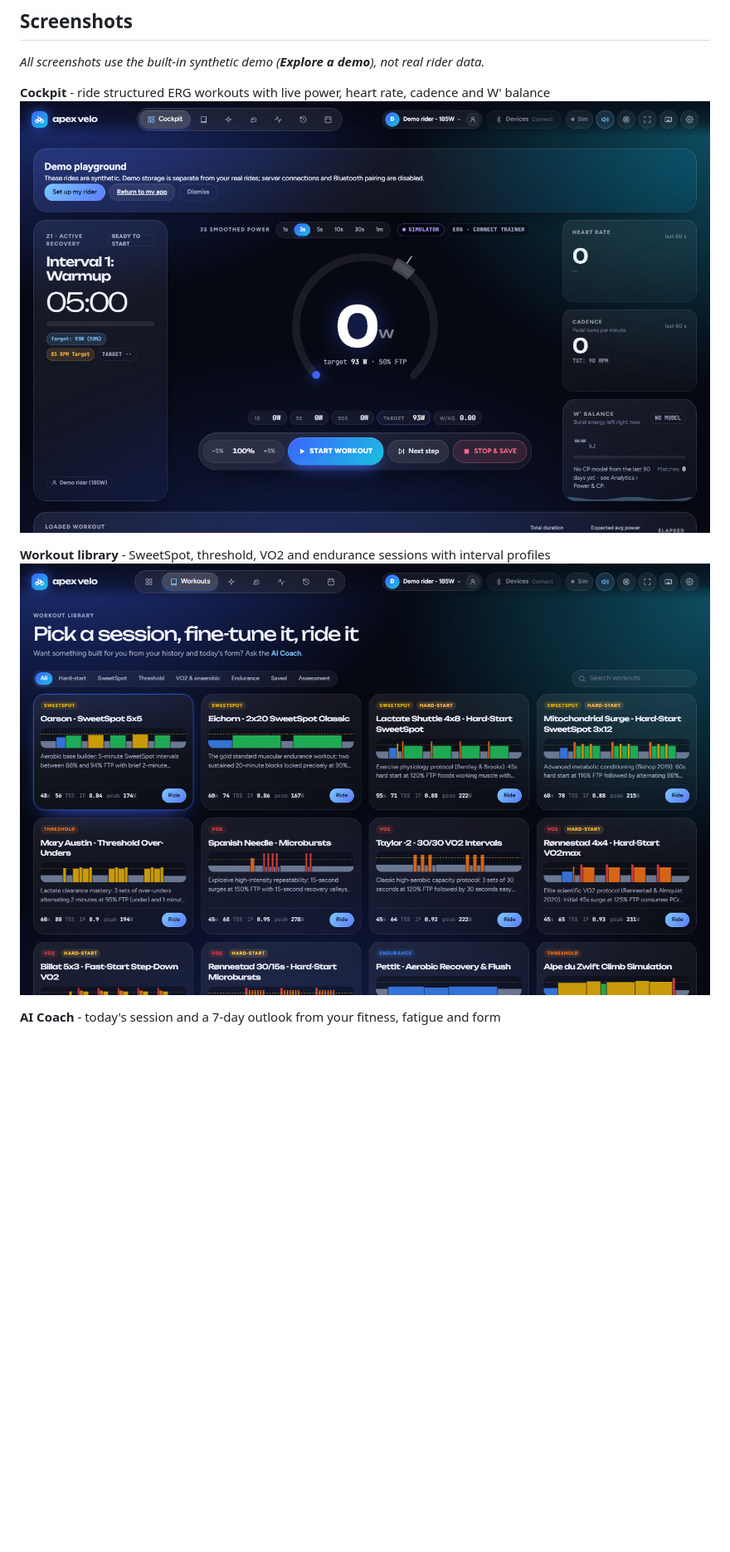
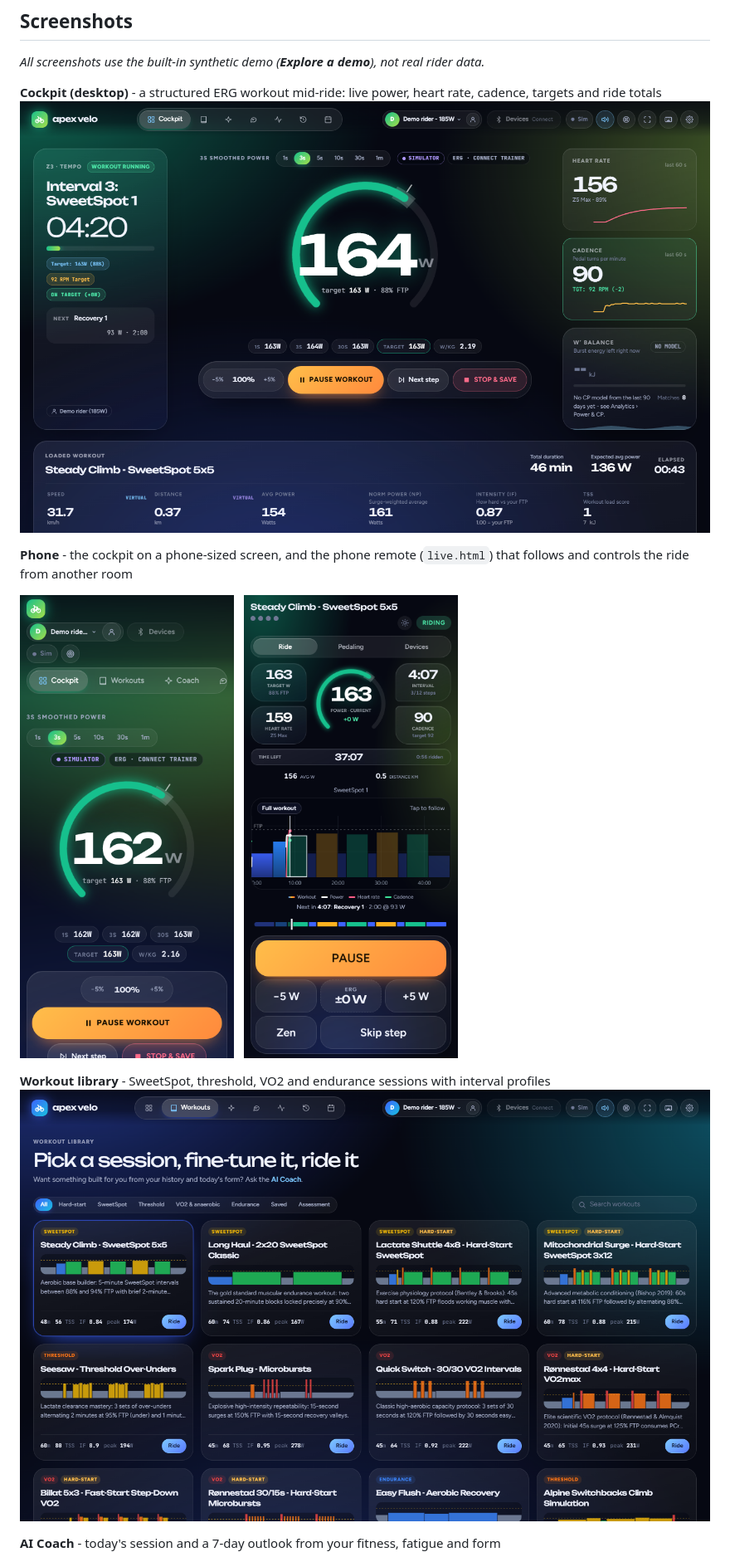
Before and after one commit to dacronje-quant/Apex-Velo-Lab, a Markdown page: README.md, the part around the change. Shown at 83% size. Drawn GitHub-style; pictures changed too: docs/images/cockpit-phone.png (added), docs/images/cockpit.png, docs/images/phone-remote.png (added); blank space fills up the shorter version.

```diff
--- a/README.md
+++ b/README.md
@@ -8,8 +8,16 @@ No account, no cloud service, no subscription. Your rides stay in your browser a
 
 *All screenshots use the built-in synthetic demo (**Explore a demo**), not real rider data.*
 
-**Cockpit** - ride structured ERG workouts with live power, heart rate, cadence and W' balance
-![Cockpit](docs/images/cockpit.png)
+**Cockpit (desktop)** - a structured ERG workout mid-ride: live power, heart rate, cadence, targets and ride totals
+![Cockpit on desktop](docs/images/cockpit.png)
+
+**Phone** - the cockpit on a phone-sized screen, and the phone remote (`live.html`) that follows and controls the ride from another room
+
+<p>
+  <img src="docs/images/cockpit-phone.png" alt="Cockpit on a phone" width="300">
+  &nbsp;
+  <img src="docs/images/phone-remote.png" alt="Phone remote view" width="300">
+</p>
 
 **Workout library** - SweetSpot, threshold, VO2 and endurance sessions with interval profiles
 ![Workout library](docs/images/workouts.png)
```
Also changed, not shown: 2 other files.
